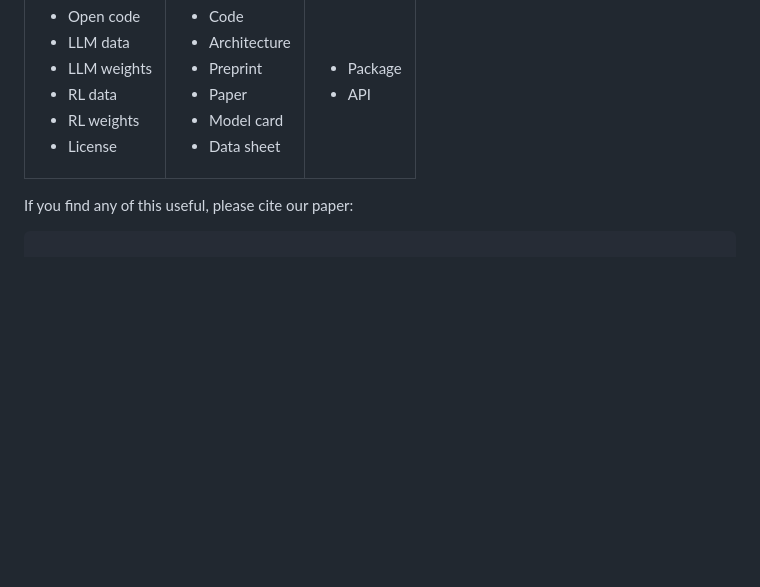
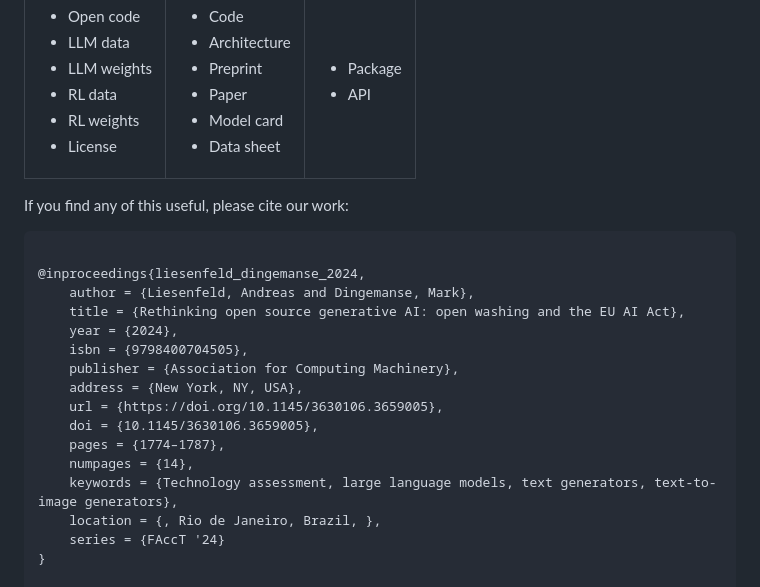
Before and after one commit to opening-up-chatgpt/opening-up-chatgpt.github.io, a Markdown page: readme.md, the part around the change. Drawn GitHub-style; blank space fills up the shorter version.

Commit message:
+ bibtex for FAccT

````diff
--- a/readme.md
+++ b/readme.md
@@ -17,9 +17,25 @@ We classify projects for their degrees of openness across **a predefined set of
 |-----------------------------------------------------------------------|--------------------------------------------------------------------|-----------------|
 | <ul><li>Open code</li><li>LLM data</li><li>LLM weights</li><li>RL data</li><li>RL weights</li><li>License</li></ul> | <ul><li>Code</li><li>Architecture</li><li>Preprint</li><li>Paper</li><li>Model card</li><li>Data sheet</li></ul> | <ul><li>Package</li><li>API</li></ul> |
 
-If you find any of this useful, please cite our paper:
+If you find any of this useful, please cite our work:
 
 ```bibtex
+
+@inproceedings{liesenfeld_dingemanse_2024,
+	author = {Liesenfeld, Andreas and Dingemanse, Mark},
+	title = {Rethinking open source generative AI: open washing and the EU AI Act},
+	year = {2024},
+	isbn = {9798400704505},
+	publisher = {Association for Computing Machinery},
+	address = {New York, NY, USA},
+	url = {https://doi.org/10.1145/3630106.3659005},
+	doi = {10.1145/3630106.3659005},
+	pages = {1774–1787},
+	numpages = {14},
+	keywords = {Technology assessment, large language models, text generators, text-to-image generators},
+	location = {, Rio de Janeiro, Brazil, },
+	series = {FAccT '24}
+}
 
 @inproceedings{liesenfeld_opening_2023,
 	address = {Eindhoven},
````
